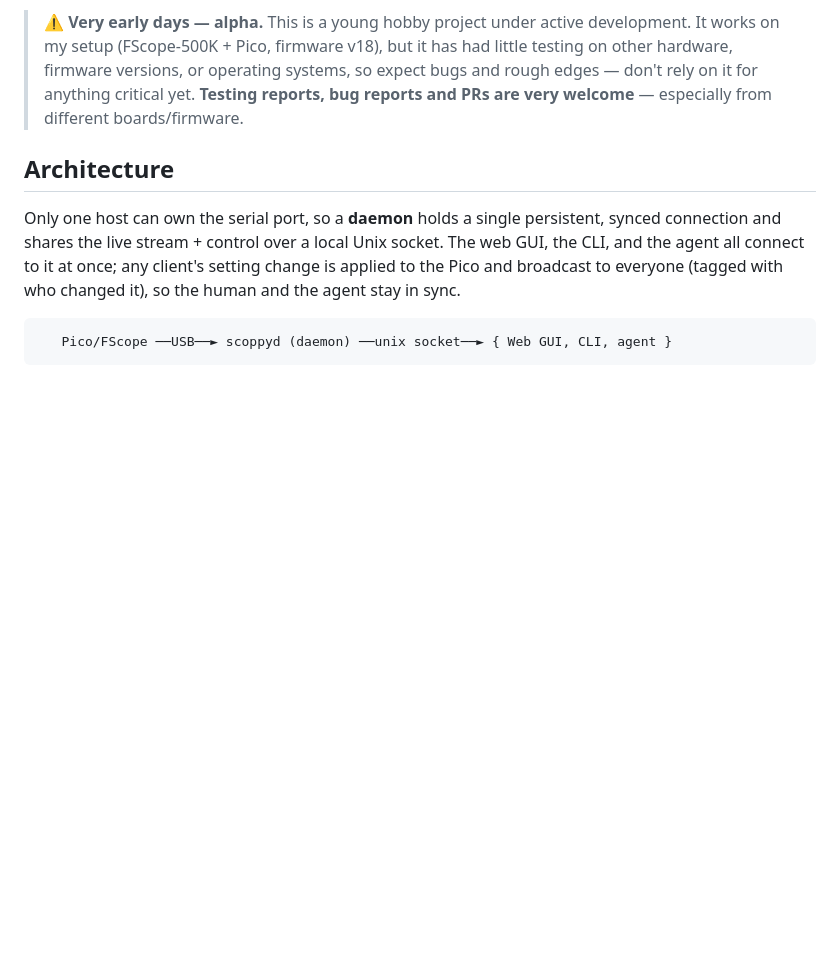
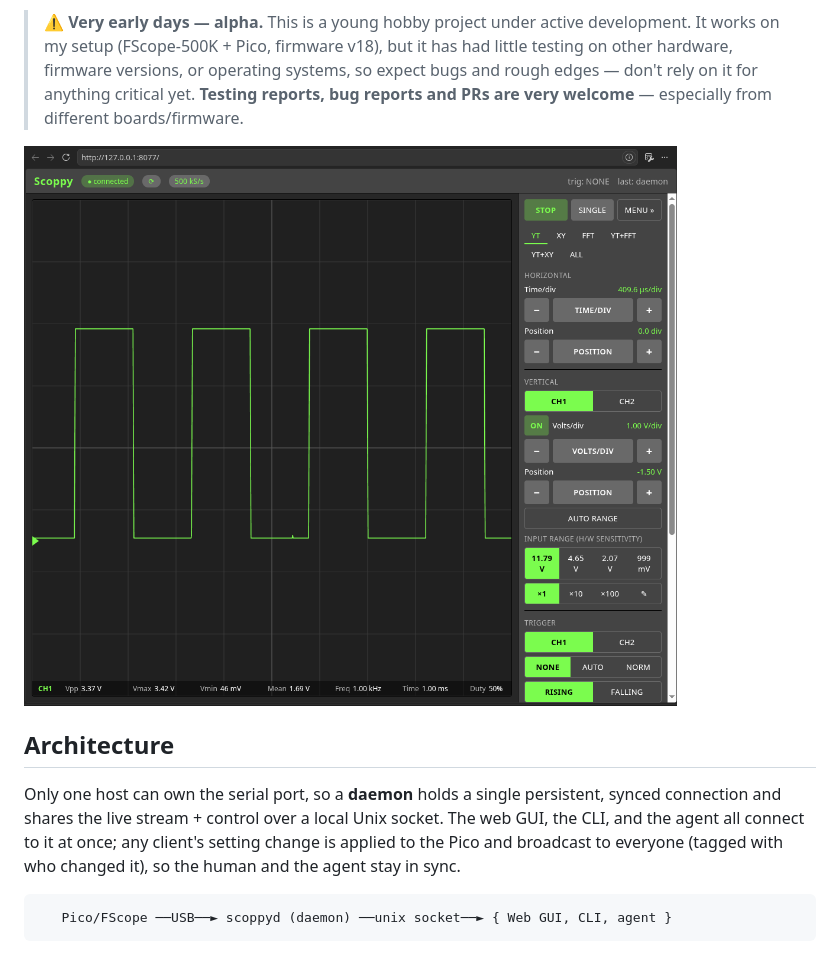
Before and after one commit to MrNoname3/pyscoppy, a Markdown page: README.md, the part around the change. Rendered like a GitHub page; pictures changed too: docs/screenshot.png (added); blank space fills up the shorter version.

Commit message:
Add a GUI screenshot to the README
A hero shot of the browser scope (a 1 kHz square wave on CH1 at 500 kS/s) so the
project is visual at a glance.

Co-Authored-By: Claude Opus 4.8 <noreply@anthropic.com>

```diff
--- a/README.md
+++ b/README.md
@@ -13,6 +13,8 @@ plus live analysis, and validated on real **v18** hardware.
 > expect bugs and rough edges — don't rely on it for anything critical yet.
 > **Testing reports, bug reports and PRs are very welcome** — especially from
 > different boards/firmware.
+
+![The pyscoppy browser GUI showing a 1 kHz square wave on CH1 at 500 kS/s, with the time/div, volts/div, input-range and trigger controls](docs/screenshot.png)
 
 ## Architecture
 
```
